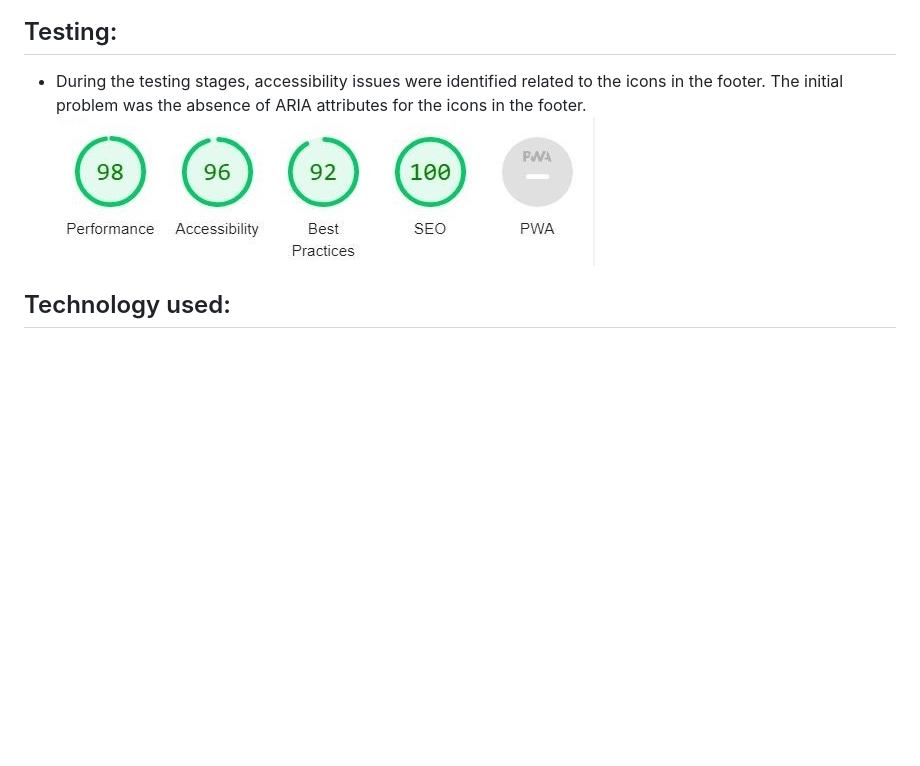
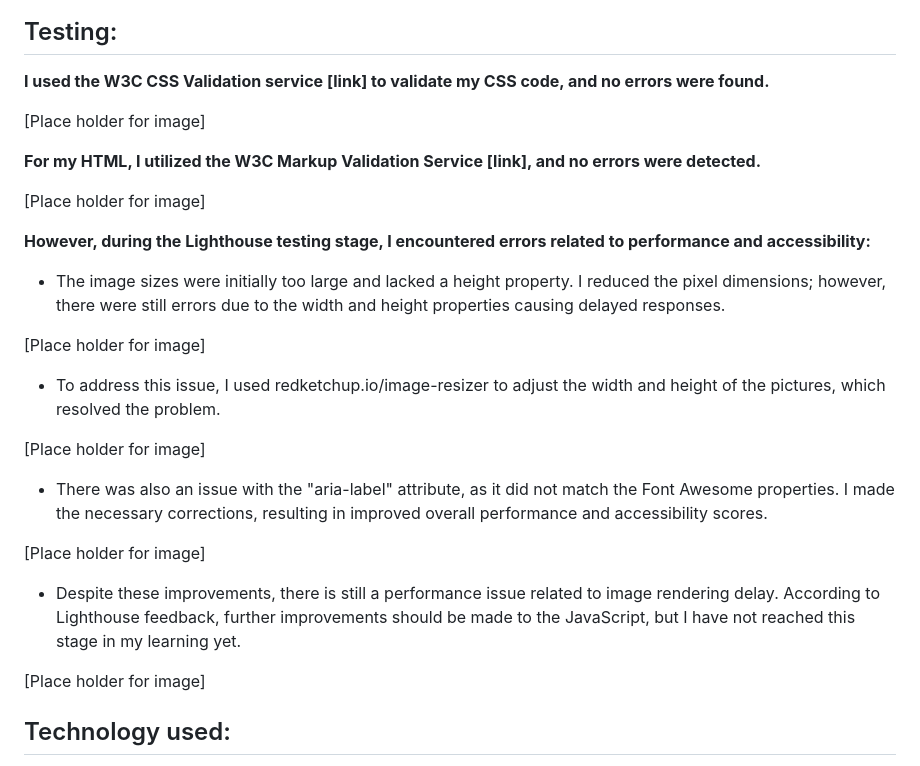
Before and after one commit to Pixie-Pie/Cherry-Blossom-Design, a Markdown page: README.md, the part around the change. GitHub-like rendering; blank space fills up the shorter version.

Commit message:
Testing stages were added, placeholders were added for images of testing stages

```diff
--- a/README.md
+++ b/README.md
@@ -99,8 +99,33 @@ Font Awesome was used for the icons on the footer.
 
 
 ## Testing:
-- During the testing stages, accessibility issues were identified related to the icons in the footer. The initial problem was the absence of ARIA attributes for the icons in the footer.
-![Lighthouse score first attempt](docs/lighthouse-v1.JPG)
+**I used the W3C CSS Validation service [link] to validate my CSS code, and no errors were found.**
+
+[Place holder for image]
+
+**For my HTML, I utilized the W3C Markup Validation Service [link], and no errors were detected.**
+
+[Place holder for image]
+
+**However, during the Lighthouse testing stage, I encountered errors related to performance and accessibility:**
+
+-	The image sizes were initially too large and lacked a height property. I reduced the pixel dimensions; however, there were still errors due to the width and height properties causing delayed responses.
+
+[Place holder for image]
+
+-	To address this issue, I used redketchup.io/image-resizer to adjust the width and height of the pictures, which resolved the problem.
+
+[Place holder for image]
+
+-	There was also an issue with the "aria-label" attribute, as it did not match the Font Awesome properties. I made the necessary corrections, resulting in improved overall performance and accessibility scores.
+
+[Place holder for image]
+
+-	Despite these improvements, there is still a performance issue related to image rendering delay. According to Lighthouse feedback, further improvements should be made to the JavaScript, but I have not reached this stage in my learning yet.
+
+[Place holder for image]
+
+
 
 
 
```
